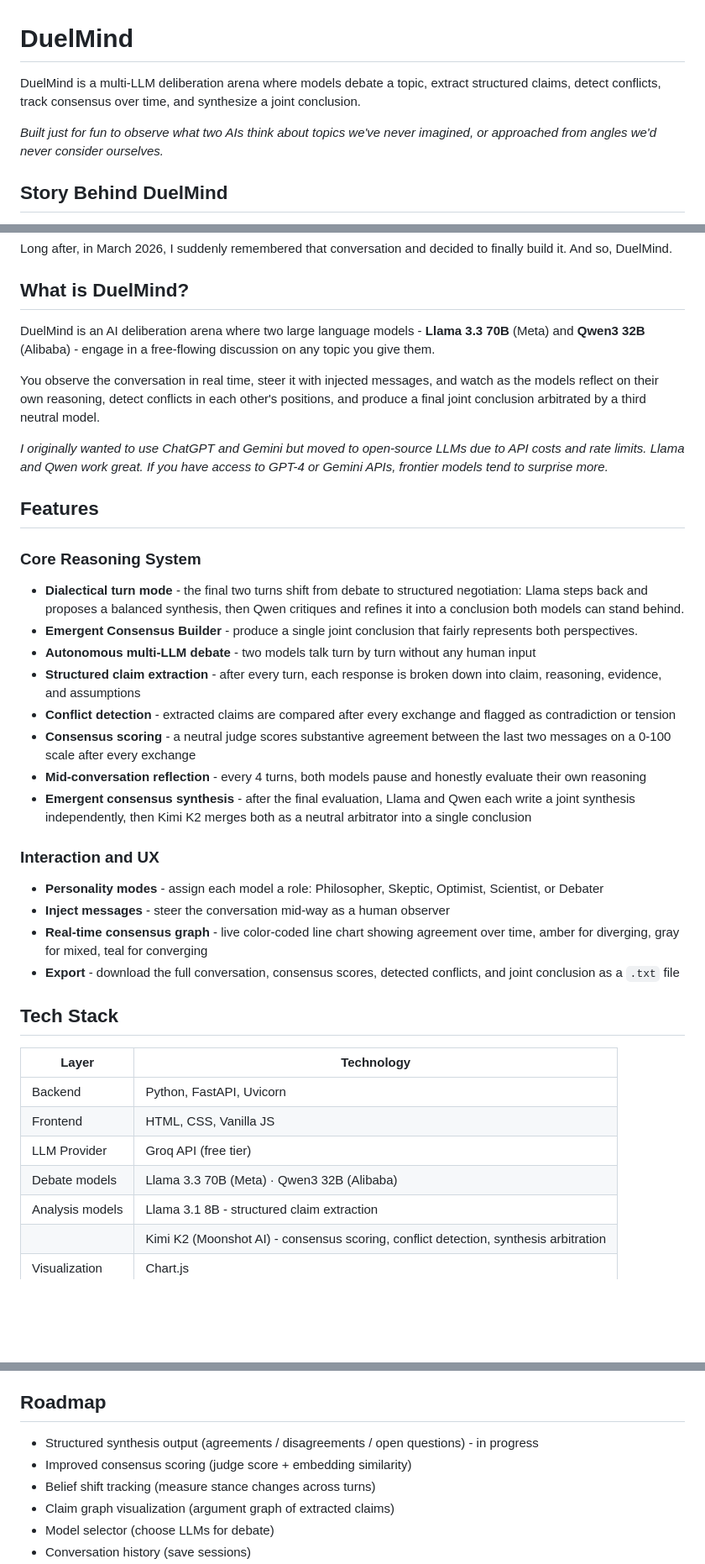
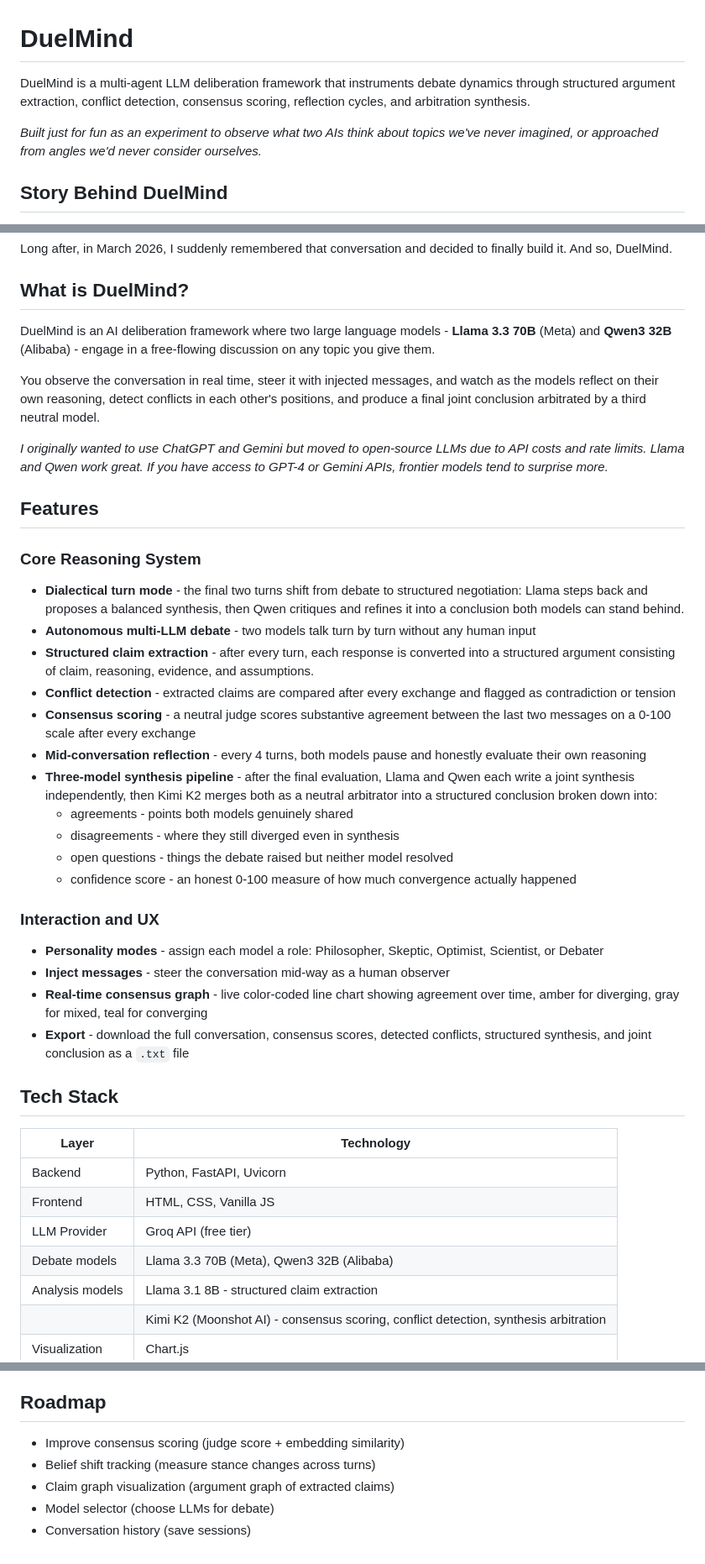
Before and after one commit to Himanshu-2678/duelmind, a Markdown page: README.md, 3 parts joined by grey strips. Shown at 84% size. Rendered like a GitHub page; blank space fills up the shorter version.

Commit message:
Revise README for improved clarity and detail
Updated descriptions and features in README.md for clarity and detail.

```diff
--- a/README.md
+++ b/README.md
@@ -1,11 +1,12 @@
 # DuelMind
 
 <p>
-DuelMind is a multi-LLM deliberation arena where models debate a topic, extract structured claims,
-detect conflicts, track consensus over time, and synthesize a joint conclusion.
+DuelMind is a multi-agent LLM deliberation framework that instruments debate
+dynamics through structured argument extraction, conflict detection,
+consensus scoring, reflection cycles, and arbitration synthesis.
 </p>
 
-<p><em>Built just for fun to observe what two AIs think about topics we've never imagined, or approached from angles we'd never consider ourselves.</em></p>
+<p><em>Built just for fun as an experiment to observe what two AIs think about topics we've never imagined, or approached from angles we'd never consider ourselves.</em></p>
 
 
 ## Story Behind DuelMind
@@ -24,7 +25,7 @@ detect conflicts, track consensus over time, and synthesize a joint conclusion.
 
 ## What is DuelMind?
 
-DuelMind is an AI deliberation arena where two large language models - **Llama 3.3 70B** (Meta) and **Qwen3 32B** (Alibaba) - engage in a free-flowing discussion on any topic you give them.
+DuelMind is an AI deliberation framework where two large language models - **Llama 3.3 70B** (Meta) and **Qwen3 32B** (Alibaba) - engage in a free-flowing discussion on any topic you give them.
 
 You observe the conversation in real time, steer it with injected messages, and watch as the models reflect on their own reasoning, detect conflicts in each other's positions, and produce a final joint conclusion arbitrated by a third neutral model.
 
@@ -35,19 +36,22 @@ You observe the conversation in real time, steer it with injected messages, and
 
 ### Core Reasoning System
 - **Dialectical turn mode** - the final two turns shift from debate to structured negotiation: Llama steps back and proposes a balanced synthesis, then Qwen critiques and refines it into a conclusion both models can stand behind.
-- **Emergent Consensus Builder** - produce a single joint conclusion that fairly represents both perspectives.
 - **Autonomous multi-LLM debate** - two models talk turn by turn without any human input
-- **Structured claim extraction** - after every turn, each response is broken down into claim, reasoning, evidence, and assumptions
+- **Structured claim extraction** - after every turn, each response is converted into a structured argument consisting of claim, reasoning, evidence, and assumptions.
 - **Conflict detection** - extracted claims are compared after every exchange and flagged as contradiction or tension
 - **Consensus scoring** - a neutral judge scores substantive agreement between the last two messages on a 0-100 scale after every exchange
 - **Mid-conversation reflection** - every 4 turns, both models pause and honestly evaluate their own reasoning
-- **Emergent consensus synthesis** - after the final evaluation, Llama and Qwen each write a joint synthesis independently, then Kimi K2 merges both as a neutral arbitrator into a single conclusion
+- **Three-model synthesis pipeline** - after the final evaluation, Llama and Qwen each write a joint synthesis independently, then Kimi K2 merges both as a neutral arbitrator into a structured conclusion broken down into:
+  - agreements - points both models genuinely shared
+  - disagreements - where they still diverged even in synthesis
+  - open questions - things the debate raised but neither model resolved
+  - confidence score - an honest 0-100 measure of how much convergence actually happened
 
 ### Interaction and UX
 - **Personality modes** - assign each model a role: Philosopher, Skeptic, Optimist, Scientist, or Debater
 - **Inject messages** - steer the conversation mid-way as a human observer
 - **Real-time consensus graph** - live color-coded line chart showing agreement over time, amber for diverging, gray for mixed, teal for converging
-- **Export** - download the full conversation, consensus scores, detected conflicts, and joint conclusion as a `.txt` file
+- **Export** - download the full conversation, consensus scores, detected conflicts, structured synthesis, and joint conclusion as a `.txt` file
 
 
 ## Tech Stack
@@ -57,7 +61,7 @@ You observe the conversation in real time, steer it with injected messages, and
 | Backend | Python, FastAPI, Uvicorn |
 | Frontend | HTML, CSS, Vanilla JS |
 | LLM Provider | Groq API (free tier) |
-| Debate models | Llama 3.3 70B (Meta) · Qwen3 32B (Alibaba) |
+| Debate models | Llama 3.3 70B (Meta), Qwen3 32B (Alibaba) |
 | Analysis models | Llama 3.1 8B - structured claim extraction |
 | | Kimi K2 (Moonshot AI) - consensus scoring, conflict detection, synthesis arbitration |
 | Visualization | Chart.js |
@@ -183,8 +187,7 @@ system stops. There is no fallback to another provider.
 
 ## Roadmap
 
-- Structured synthesis output (agreements / disagreements / open questions) - in progress
-- Improved consensus scoring (judge score + embedding similarity)
+- Improve consensus scoring (judge score + embedding similarity)
 - Belief shift tracking (measure stance changes across turns)
 - Claim graph visualization (argument graph of extracted claims)
 - Model selector (choose LLMs for debate)
```
Also changed, not shown: other parts of README.md (+1 -1 lines).
